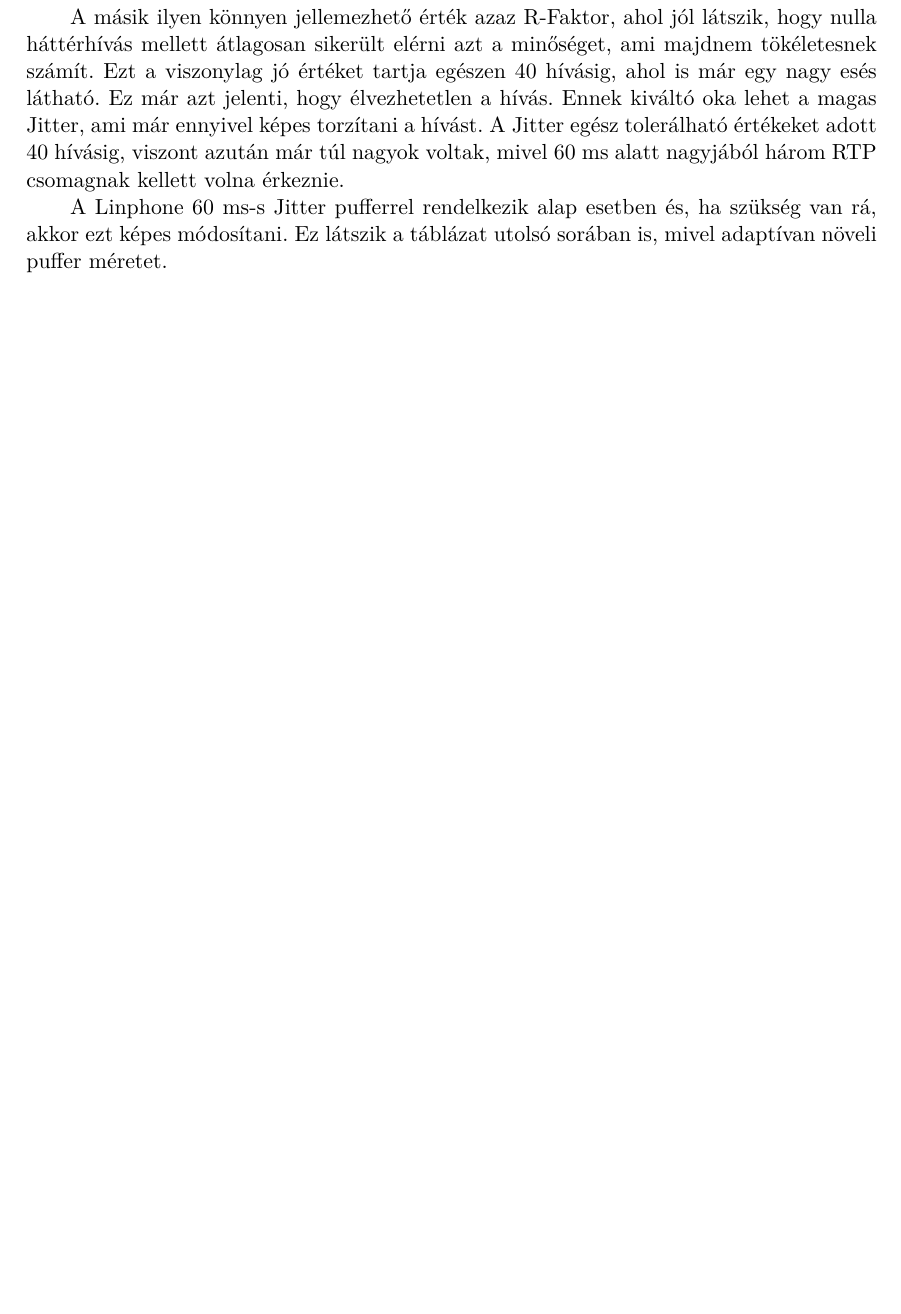
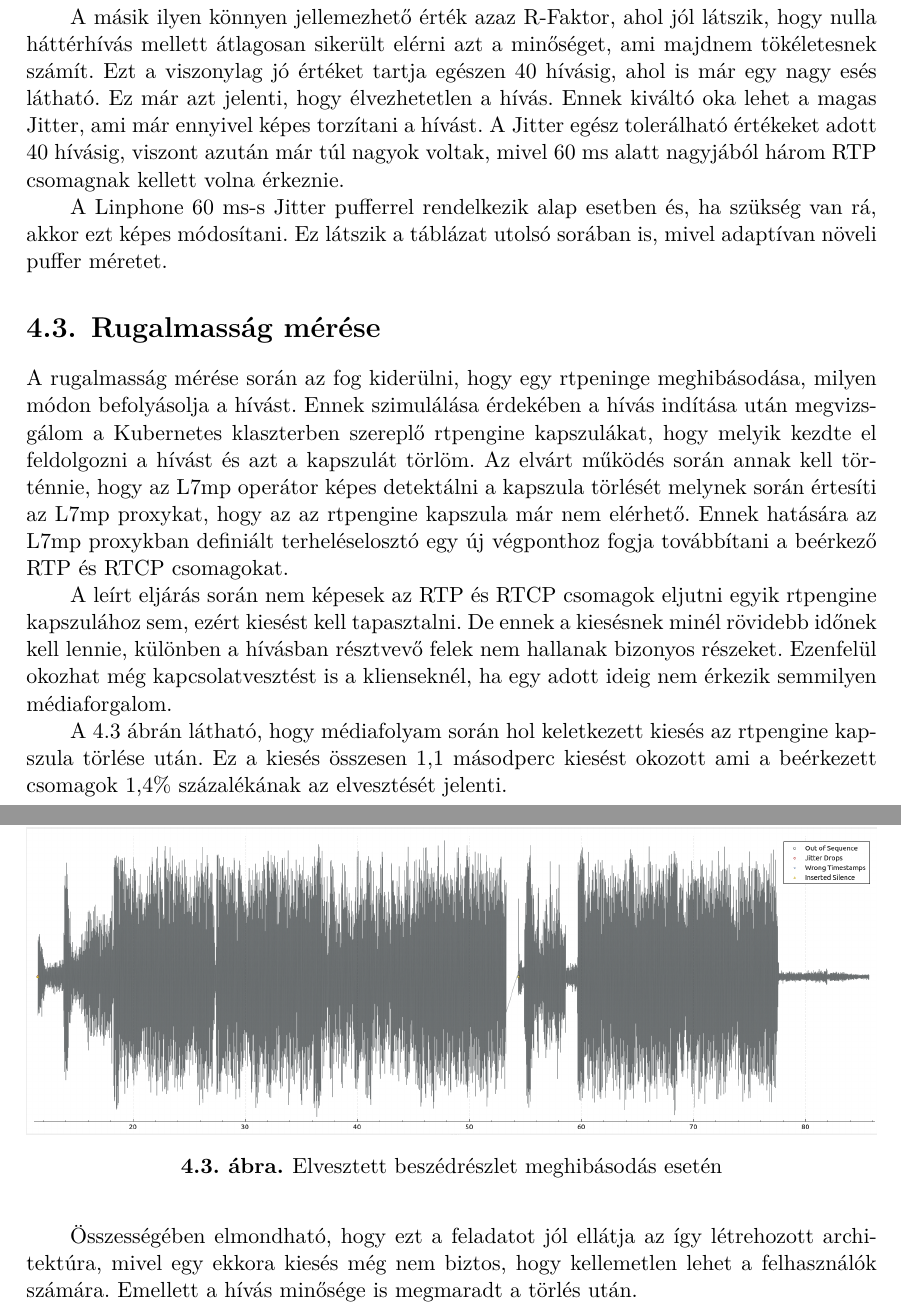
Before and after one commit to VidarHUN/thesis, a LaTeX thesis (thesis.tex, which reads content/tests.tex): part of page 44 of 48 before the commit and two parts of pages 45 and 46 of 50 after it, the two joined at a grey line, cut so that both start at the same text, the shorter picture padded with empty space. Compiled offline with XeLaTeX.

Commit message:
Add resiliency test

```diff
--- a/content/tests.tex
+++ b/content/tests.tex
@@ -264,3 +264,31 @@ RTP csomagnak kellett volna érkeznie.
 A Linphone 60 ms-s Jitter pufferrel rendelkezik alap esetben és, ha szükség van rá, akkor
 ezt képes módosítani. Ez látszik a táblázat utolsó sorában is, mivel adaptívan növeli
 puffer méretet.
+
+\section{Rugalmasság mérése}
+
+A rugalmasság mérése során az fog kiderülni, hogy egy rtpeninge meghibásodása, milyen
+módon befolyásolja a hívást. Ennek szimulálása érdekében a hívás indítása után
+megvizsgálom a Kubernetes klaszterben szereplő rtpengine kapszulákat, hogy melyik kezdte
+el feldolgozni a hívást és azt a kapszulát törlöm. Az elvárt működés során annak kell
+történnie, hogy az L7mp operátor képes detektálni a kapszula törlését melynek során
+értesíti az L7mp proxykat, hogy az az rtpengine kapszula már nem elérhető. Ennek hatására
+az L7mp proxykban definiált terheléselosztó egy új végponthoz fogja továbbítani a
+beérkező RTP és RTCP csomagokat.
+
+A leírt eljárás során nem képesek az RTP és RTCP csomagok eljutni egyik rtpengine
+kapszulához sem, ezért kiesést kell tapasztalni. De ennek a kiesésnek minél rövidebb
+időnek kell lennie, különben a hívásban résztvevő felek nem hallanak bizonyos részeket.
+Ezenfelül okozhat még kapcsolatvesztést is a klienseknél, ha egy adott ideig nem érkezik
+semmilyen médiaforgalom.
+
+\begin{figure}[!ht]
+	\centering
+	\includegraphics[width=1\textwidth, keepaspectratio]{figures/res.png}
+	\caption{Elvesztett beszédrészlet meghibásodás esetén}
+	\label{fig:res}
+\end{figure}
+
+A \ref{fig:res} ábrán látható, hogy médiafolyam során hol keletkezett kiesés az rtpengine kapszula törlése után. Ez a kiesés összesen 1,1 másodperc kiesést okozott ami a beérkezett csomagok 1,4\% százalékának az elvesztését jelenti.
+
+Összességében elmondható, hogy ezt a feladatot jól ellátja az így létrehozott architektúra, mivel egy ekkora kiesés még nem biztos, hogy kellemetlen lehet a felhasználók számára. Emellett a hívás minősége is megmaradt a törlés után.
```
Also changed, not shown: content/tools1.tex (+12 -2 lines), figures/l7mp_struct.png (added), figures/res.png (added), 1 other file.
